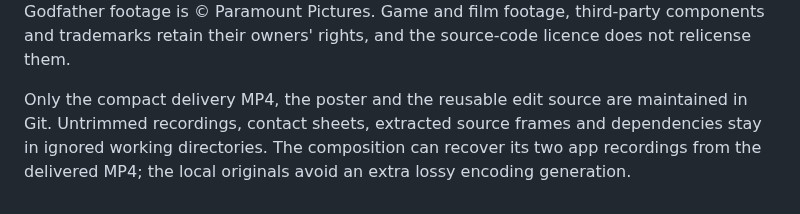
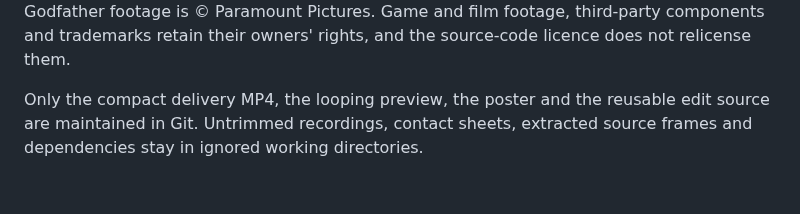
Before and after one commit to 2600th/dlss5-video-player, a Markdown page: docs/media/README.md, the part around one of its changes. Drawn GitHub-style.

```diff
--- a/docs/media/README.md
+++ b/docs/media/README.md
@@ -50,8 +60,6 @@ Auto VI footage is © Rockstar Games; The Godfather footage is © Paramount
 Pictures. Game and film footage, third-party components and trademarks retain
 their owners' rights, and the source-code licence does not relicense them.
 
-Only the compact delivery MP4, the poster and the reusable edit source are
-maintained in Git. Untrimmed recordings, contact sheets, extracted source frames
-and dependencies stay in ignored working directories. The composition can recover
-its two app recordings from the delivered MP4; the local originals avoid an extra
-lossy encoding generation.
+Only the compact delivery MP4, the looping preview, the poster and the reusable
+edit source are maintained in Git. Untrimmed recordings, contact sheets,
+extracted source frames and dependencies stay in ignored working directories.
```
Also changed, not shown: other parts of docs/media/README.md (+31 -21 lines), docs/screenshots/README.md (+22 -0 lines), docs/media/neural-comparison-poster.jpg, 3 other files.
